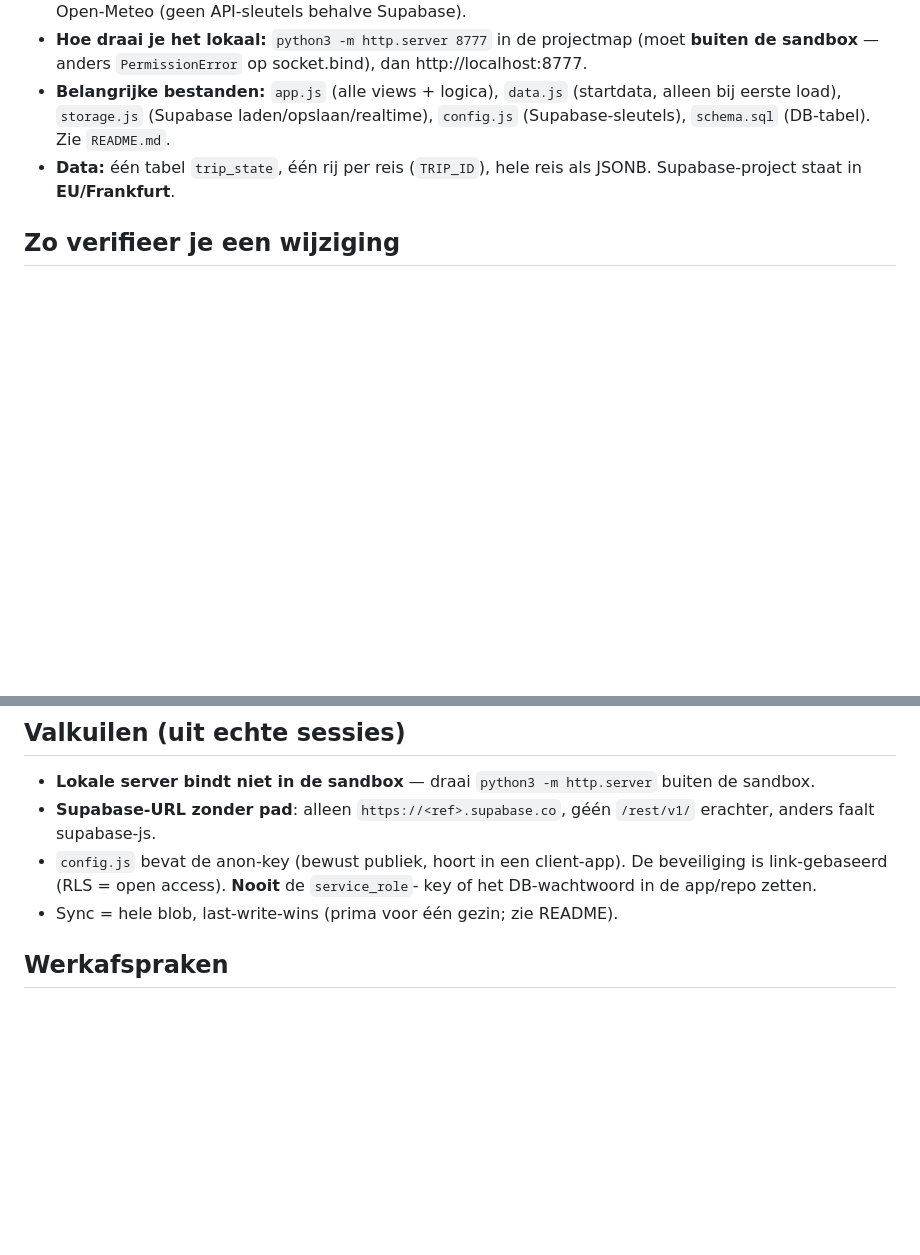
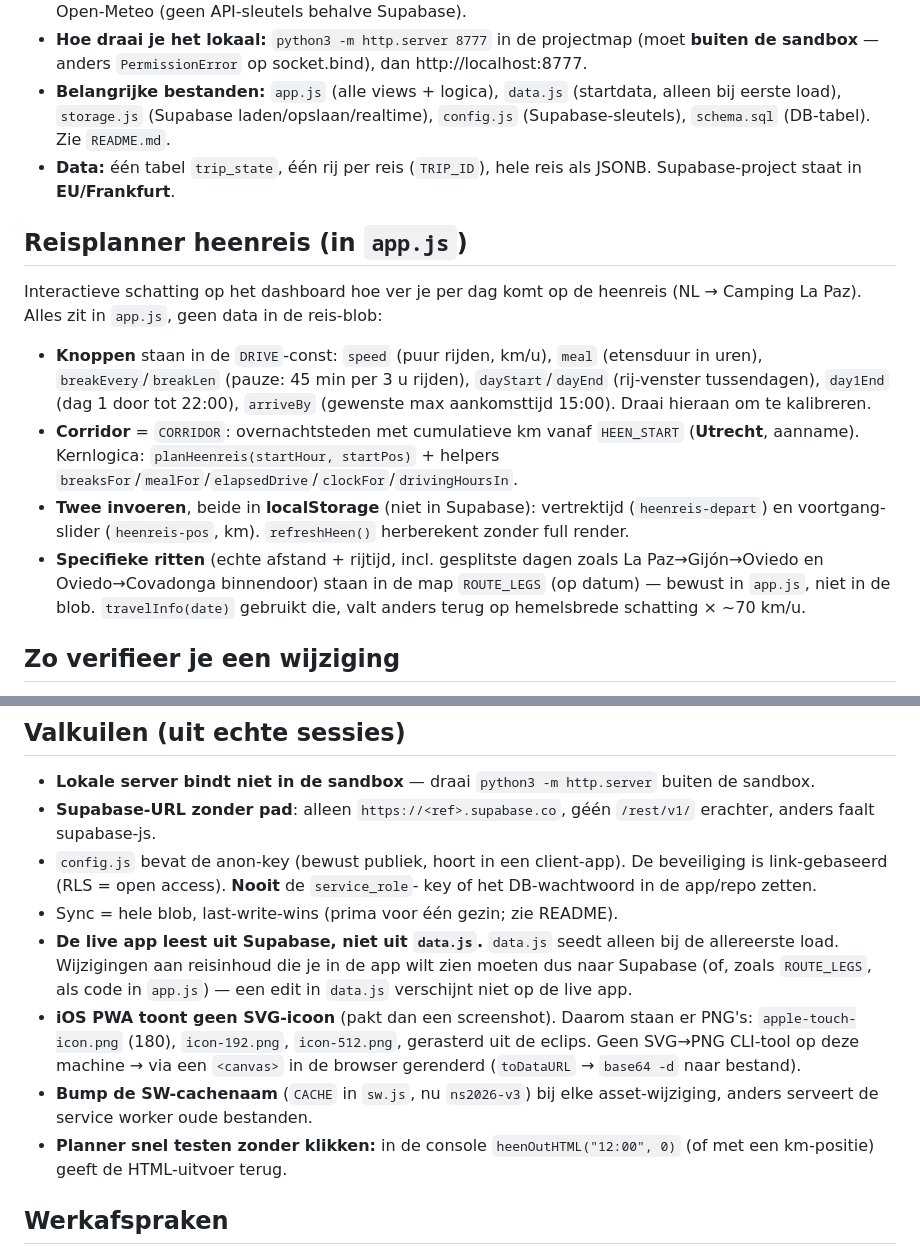
Before and after one commit to Sandroj/ns-0a843e, a Markdown page: AGENTS.md, 2 parts joined by grey strips. Rendered like a GitHub page; blank space fills up the shorter version.

```diff
--- a/AGENTS.md
+++ b/AGENTS.md
@@ -59,6 +59,24 @@ Werkende v1. Data + sync via Supabase; te installeren als PWA op de telefoon.
 - **Data:** één tabel `trip_state`, één rij per reis (`TRIP_ID`), hele reis als
   JSONB. Supabase-project staat in **EU/Frankfurt**.
 
+## Reisplanner heenreis (in `app.js`)
+Interactieve schatting op het dashboard hoe ver je per dag komt op de heenreis
+(NL → Camping La Paz). Alles zit in `app.js`, geen data in de reis-blob:
+- **Knoppen** staan in de `DRIVE`-const: `speed` (puur rijden, km/u), `meal`
+  (etensduur in uren), `breakEvery`/`breakLen` (pauze: 45 min per 3 u rijden),
+  `dayStart`/`dayEnd` (rij-venster tussendagen), `day1End` (dag 1 door tot 22:00),
+  `arriveBy` (gewenste max aankomsttijd 15:00). Draai hieraan om te kalibreren.
+- **Corridor** = `CORRIDOR`: overnachtsteden met cumulatieve km vanaf `HEEN_START`
+  (**Utrecht**, aanname). Kernlogica: `planHeenreis(startHour, startPos)` +
+  helpers `breaksFor`/`mealFor`/`elapsedDrive`/`clockFor`/`drivingHoursIn`.
+- **Twee invoeren**, beide in **localStorage** (niet in Supabase): vertrektijd
+  (`heenreis-depart`) en voortgang-slider (`heenreis-pos`, km). `refreshHeen()`
+  herberekent zonder full render.
+- **Specifieke ritten** (echte afstand + rijtijd, incl. gesplitste dagen zoals
+  La Paz→Gijón→Oviedo en Oviedo→Covadonga binnendoor) staan in de map
+  `ROUTE_LEGS` (op datum) — bewust in `app.js`, niet in de blob. `travelInfo(date)`
+  gebruikt die, valt anders terug op hemelsbrede schatting × ~70 km/u.
+
 ## Zo verifieer je een wijziging
 Geen tests/build. Start de server (buiten sandbox) → open localhost:8777 → geen
 console-fouten, en dashboard/planning/kaart laden. Supabase-verbinding checken:
@@ -74,6 +92,18 @@ in de browserconsole `fetch(CONFIG.SUPABASE_URL+'/rest/v1/trip_state?select=id',
   beveiliging is link-gebaseerd (RLS = open access). **Nooit** de `service_role`-
   key of het DB-wachtwoord in de app/repo zetten.
 - Sync = hele blob, last-write-wins (prima voor één gezin; zie README).
+- **De live app leest uit Supabase, niet uit `data.js`.** `data.js` seedt alleen
+  bij de allereerste load. Wijzigingen aan reisinhoud die je in de app wilt zien
+  moeten dus naar Supabase (of, zoals `ROUTE_LEGS`, als code in `app.js`) — een
+  edit in `data.js` verschijnt niet op de live app.
+- **iOS PWA toont geen SVG-icoon** (pakt dan een screenshot). Daarom staan er
+  PNG's: `apple-touch-icon.png` (180), `icon-192.png`, `icon-512.png`, gerasterd
+  uit de eclips. Geen SVG→PNG CLI-tool op deze machine → via een `<canvas>` in de
+  browser gerenderd (`toDataURL` → `base64 -d` naar bestand).
+- **Bump de SW-cachenaam** (`CACHE` in `sw.js`, nu `ns2026-v3`) bij elke
+  asset-wijziging, anders serveert de service worker oude bestanden.
+- **Planner snel testen zonder klikken:** in de console
+  `heenOutHTML("12:00", 0)` (of met een km-positie) geeft de HTML-uitvoer terug.
 
 ## Werkafspraken
 - **Taal:** Nederlands.
```
Also changed, not shown: HANDOFF.md (+49 -85 lines).
